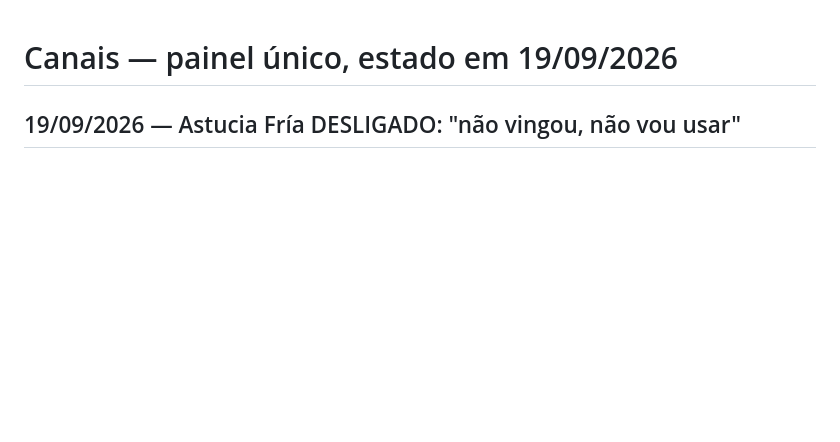
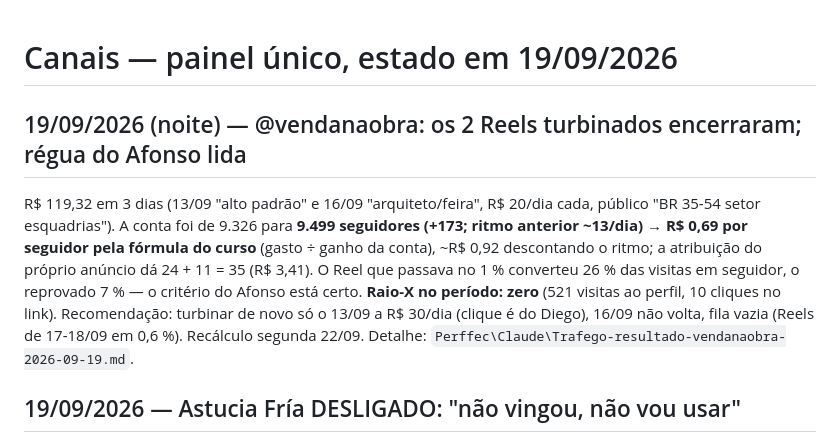
Before and after one commit to diegohenriquemoraes-eng/palavra-viva-3x, a Markdown page: CANAIS.md, the part around the change. Drawn GitHub-style; blank space fills up the shorter version.

Commit message:
CANAIS: resultado do tráfego nos 2 Reels do @vendanaobra (16-19/09)
Co-Authored-By: Claude Fable 5.1 <noreply@anthropic.com>

```diff
--- a/CANAIS.md
+++ b/CANAIS.md
@@ -1,4 +1,15 @@
 # Canais — painel único, estado em 19/09/2026
+
+## 19/09/2026 (noite) — @vendanaobra: os 2 Reels turbinados encerraram; régua do Afonso lida
+
+R$ 119,32 em 3 dias (13/09 "alto padrão" e 16/09 "arquiteto/feira", R$ 20/dia cada, público
+"BR 35-54 setor esquadrias"). A conta foi de 9.326 para **9.499 seguidores (+173; ritmo anterior
+~13/dia)** → **R$ 0,69 por seguidor pela fórmula do curso** (gasto ÷ ganho da conta), ~R$ 0,92
+descontando o ritmo; a atribuição do próprio anúncio dá 24 + 11 = 35 (R$ 3,41). O Reel que passava
+no 1 % converteu 26 % das visitas em seguidor, o reprovado 7 % — o critério do Afonso está certo.
+**Raio-X no período: zero** (521 visitas ao perfil, 10 cliques no link). Recomendação: turbinar de
+novo só o 13/09 a R$ 30/dia (clique é do Diego), 16/09 não volta, fila vazia (Reels de 17-18/09 em
+0,6 %). Recálculo segunda 22/09. Detalhe: `Perffec\Claude\Trafego-resultado-vendanaobra-2026-09-19.md`.
 
 ## 19/09/2026 — Astucia Fría DESLIGADO: "não vingou, não vou usar"
 
```
